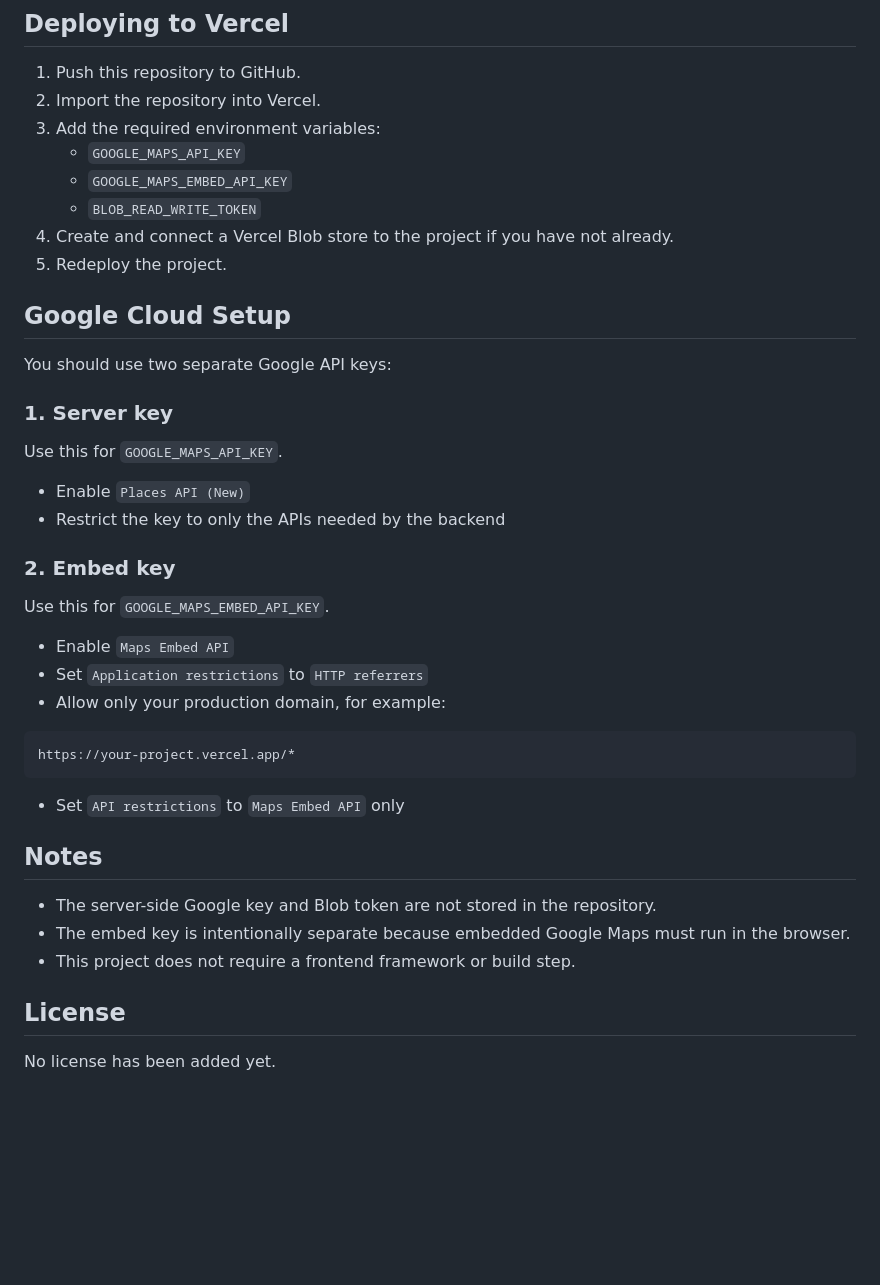
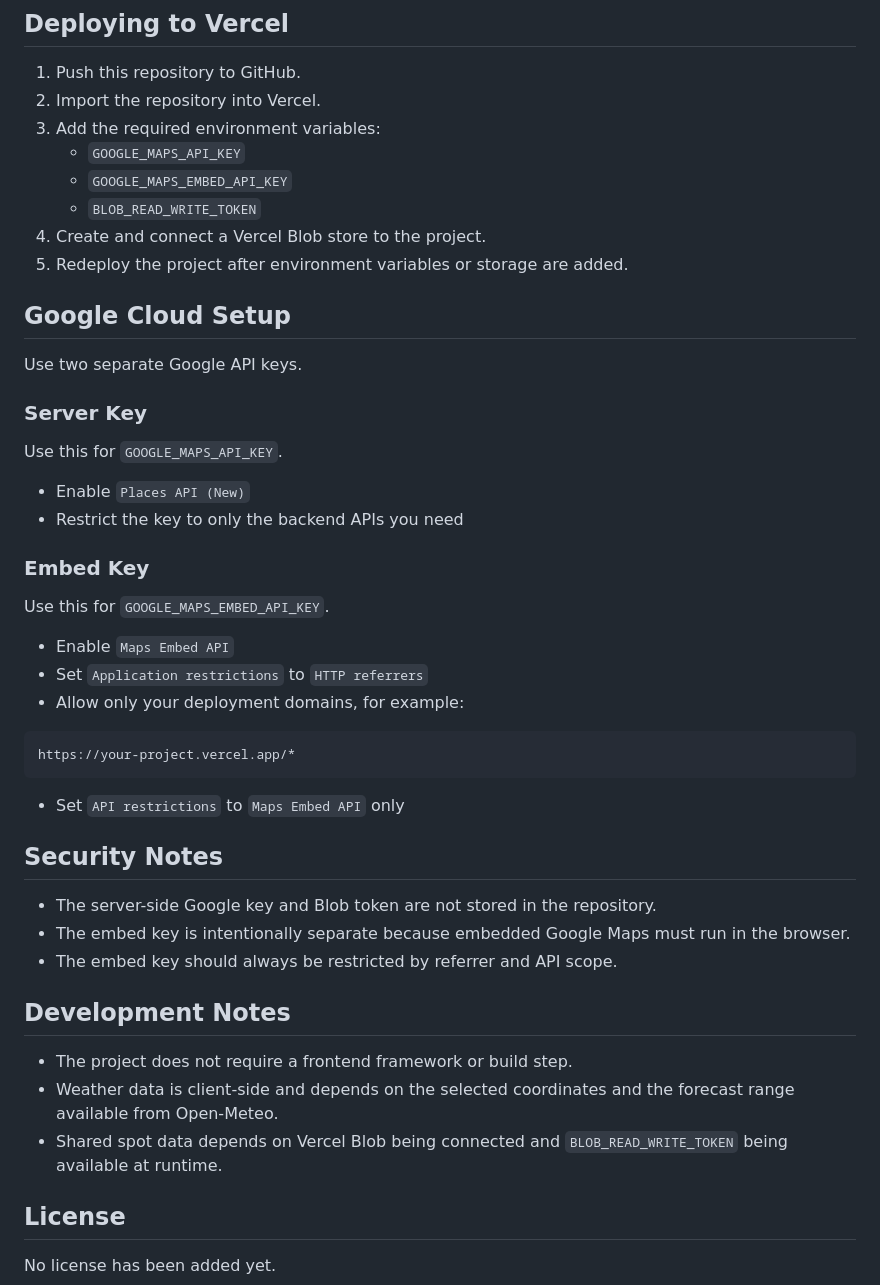
Before and after one commit to damian8955/Kansai-trip, a Markdown page: README.md, the part around one of its changes. Rendered like a GitHub page; blank space fills up the shorter version.

````diff
--- a/README.md
+++ b/README.md
@@ -93,27 +120,27 @@ vercel dev
    - `GOOGLE_MAPS_API_KEY`
    - `GOOGLE_MAPS_EMBED_API_KEY`
    - `BLOB_READ_WRITE_TOKEN`
-4. Create and connect a Vercel Blob store to the project if you have not already.
-5. Redeploy the project.
+4. Create and connect a Vercel Blob store to the project.
+5. Redeploy the project after environment variables or storage are added.
 
 ## Google Cloud Setup
 
-You should use two separate Google API keys:
+Use two separate Google API keys.
 
-### 1. Server key
+### Server Key
 
 Use this for `GOOGLE_MAPS_API_KEY`.
 
 - Enable `Places API (New)`
-- Restrict the key to only the APIs needed by the backend
+- Restrict the key to only the backend APIs you need
 
-### 2. Embed key
+### Embed Key
 
 Use this for `GOOGLE_MAPS_EMBED_API_KEY`.
 
 - Enable `Maps Embed API`
 - Set `Application restrictions` to `HTTP referrers`
-- Allow only your production domain, for example:
+- Allow only your deployment domains, for example:
 
 ```text
 https://your-project.vercel.app/*
@@ -121,11 +148,17 @@ https://your-project.vercel.app/*
 
 - Set `API restrictions` to `Maps Embed API` only
 
-## Notes
+## Security Notes
 
 - The server-side Google key and Blob token are not stored in the repository.
 - The embed key is intentionally separate because embedded Google Maps must run in the browser.
-- This project does not require a frontend framework or build step.
+- The embed key should always be restricted by referrer and API scope.
+
+## Development Notes
+
+- The project does not require a frontend framework or build step.
+- Weather data is client-side and depends on the selected coordinates and the forecast range available from Open-Meteo.
+- Shared spot data depends on Vercel Blob being connected and `BLOB_READ_WRITE_TOKEN` being available at runtime.
 
 ## License
 
````
Also changed, not shown: other parts of README.md (+40 -13 lines).
